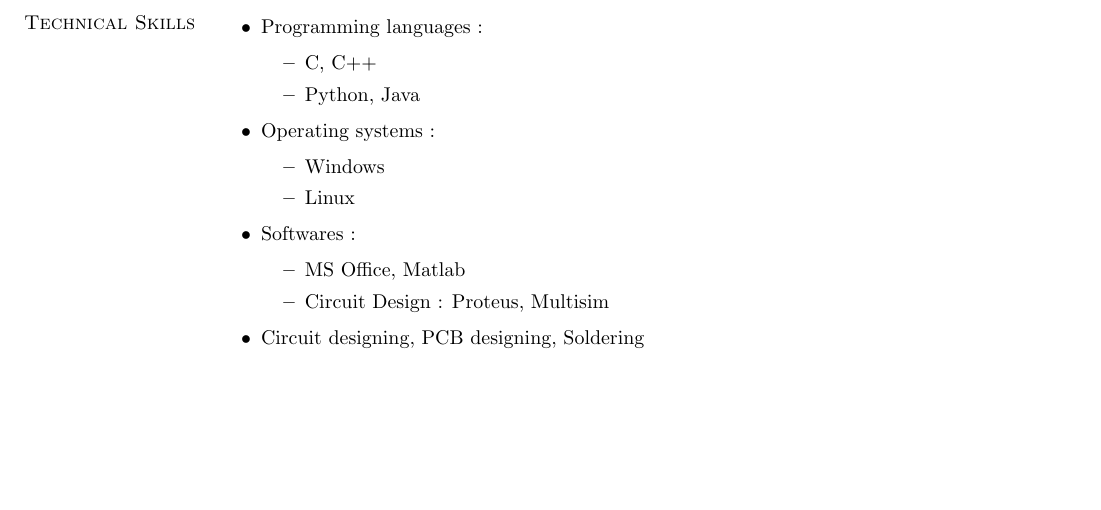
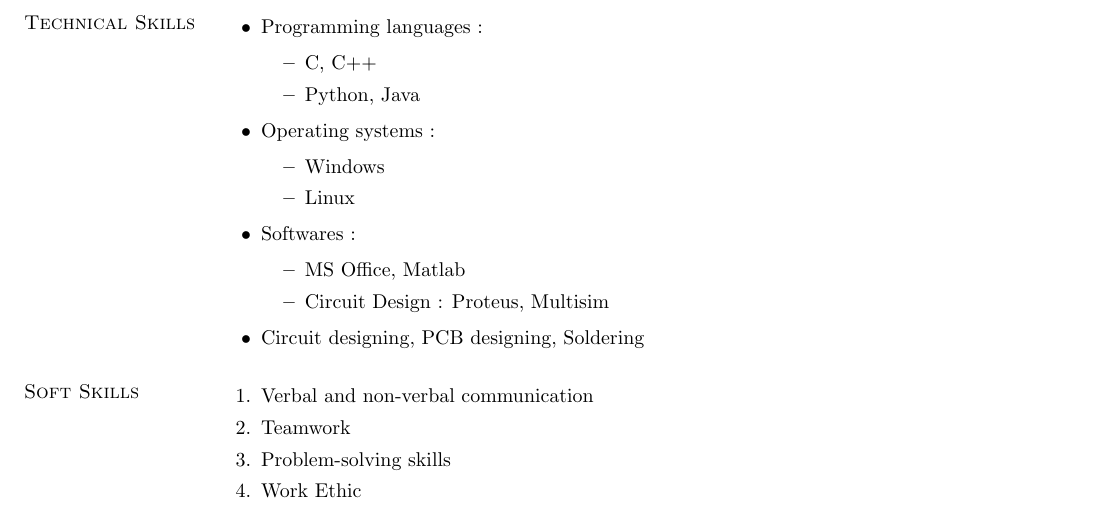
Before and after one commit to sohambhave/Soham_Bhave_Resume, a LaTeX CV (Resume_Latex/Soham_Bhave_Resume.tex): part of page 2 of 2, cut so that both start at the same text, the shorter picture padded with empty space. Compiled offline with pdfLaTeX.

Commit message:
Soft Skills

```diff
--- a/Resume_Latex/Soham_Bhave_Resume.tex
+++ b/Resume_Latex/Soham_Bhave_Resume.tex
@@ -124,5 +124,14 @@ B.E  E\&TC & MMCOE,Pune & SPPU & 2020 & 8.39(TE Sem-1) \\
 	\end{itemize}
 	\item Circuit designing, PCB designing, Soldering
 \end{itemize}
+
+\section{\sc Soft Skills}
+\begin{enumerate}
+	\item Verbal and non-verbal communication
+	\item Teamwork
+	\item Problem-solving skills
+	\item Work Ethic
+\end{enumerate}
+
 \end{resume}
 \end{document}
```
Also changed, not shown: Resume_Latex/Soham_Bhave_Resume.pdf, 1 other file.
